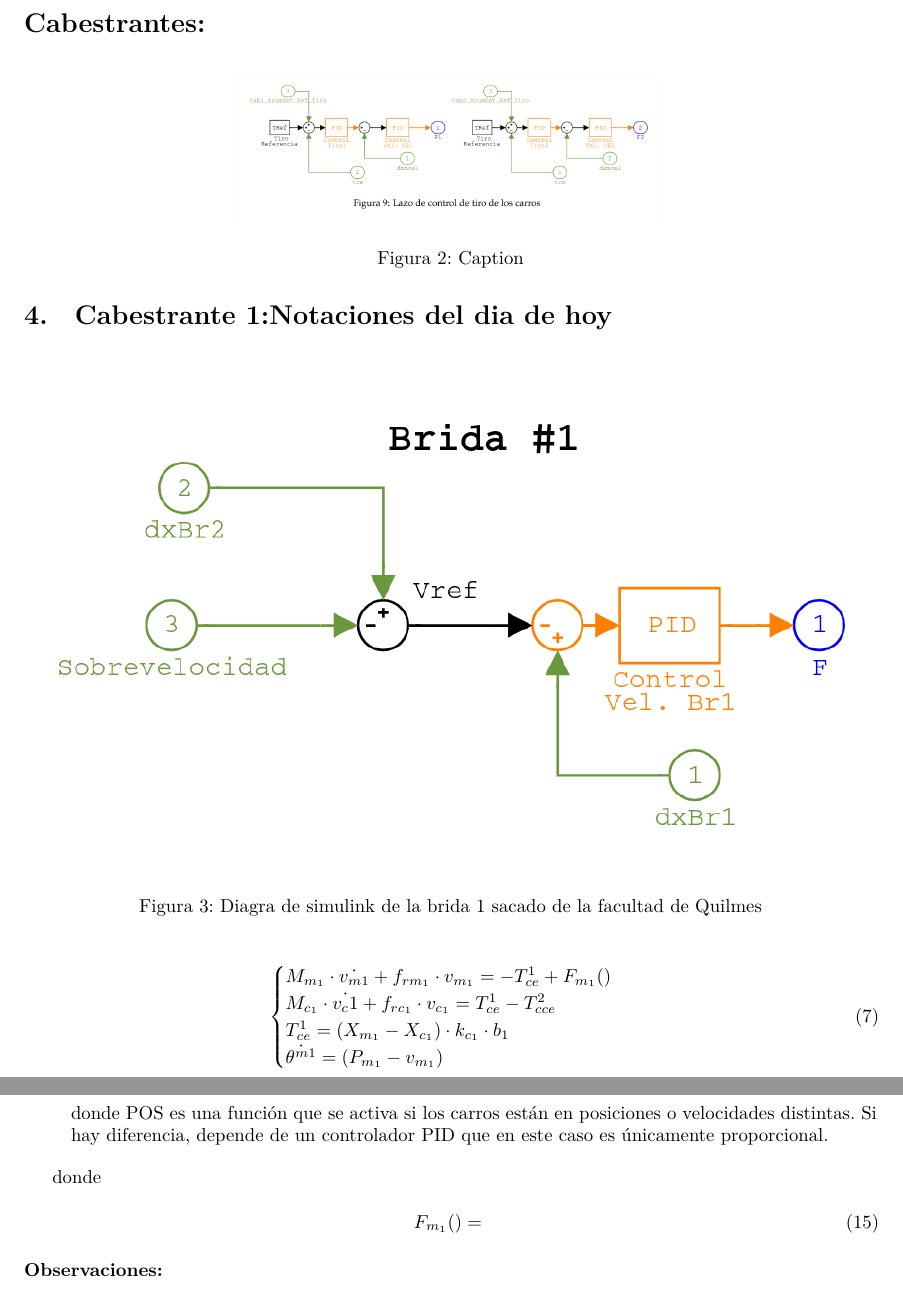
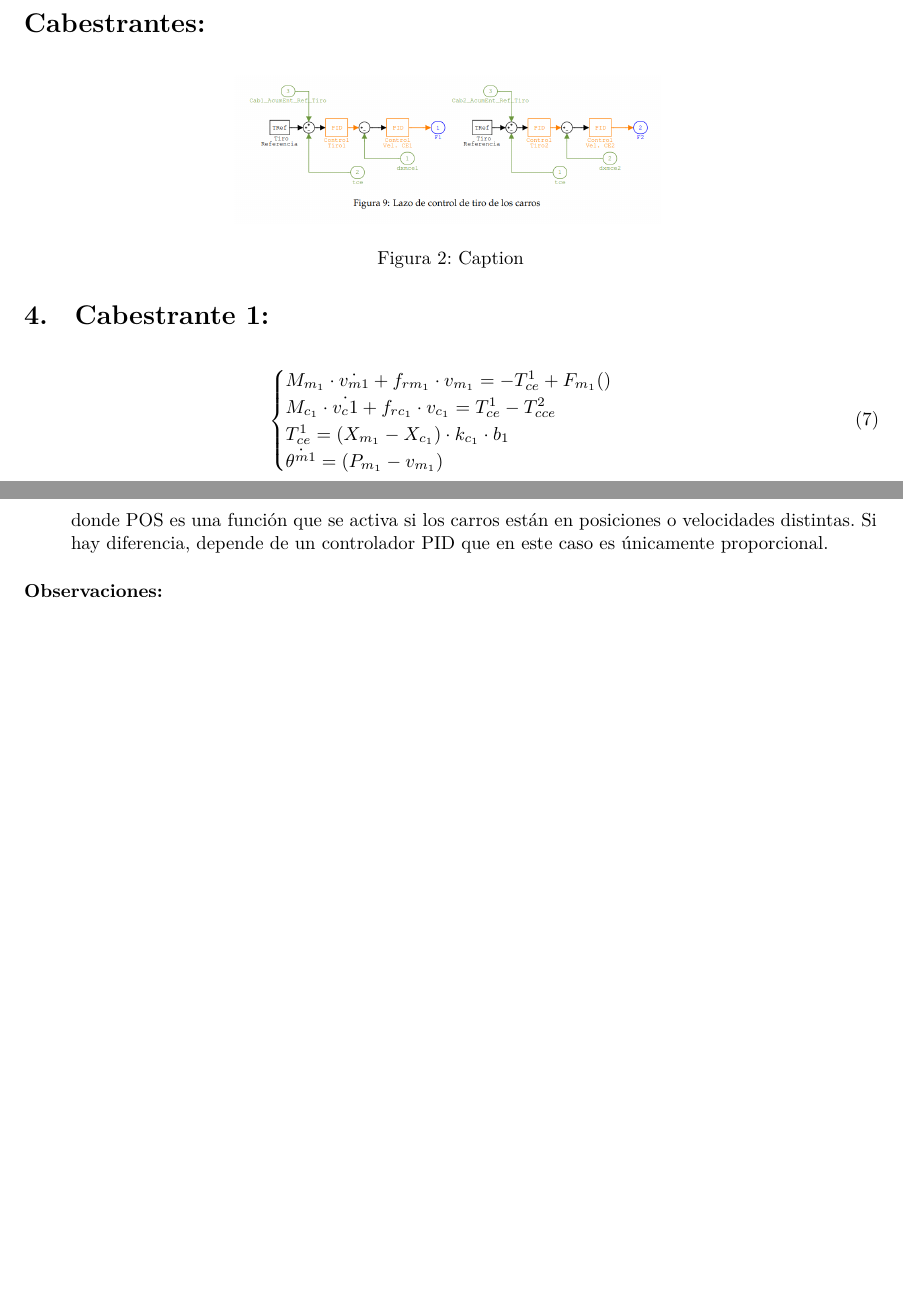
Before and after one commit to Navarro-Franco/TAMI-2026, a LaTeX paper (main.tex, which reads sections/1-Introduccion.tex): two parts of pages 2 and 3 of 3, joined at a grey line, cut so that both start at the same text, the shorter picture padded with empty space. Compiled offline with XeLaTeX.

Commit message:
Update 1-Introduccion.tex

```diff
--- a/sections/1-Introduccion.tex
+++ b/sections/1-Introduccion.tex
@@ -94,15 +94,7 @@ donde
     \label{}
 \end{figure}
 
-\section{Cabestrante 1:Notaciones del dia de hoy}
-
-\begin{figure}[H]
-\centering
-\includegraphics[width=1\linewidth]{include/brida_simulink.png}
-\caption{Diagra de simulink de la brida 1 sacado de la facultad de Quilmes}
-\label{}
-\end{figure}
-
+\section{Cabestrante 1:}
 \begin{equation}
 \begin{cases}
 
@@ -169,13 +161,6 @@ donde
     Si hay diferencia, depende de un controlador PID que en este caso es únicamente proporcional.
 \end{enumerate}
 
-donde
-
-\begin{equation}
-    F_{m_1}() =\\
-\end{equation}
-
-
 \subsubsection*{Observaciones:}
 \begin{enumerate}
     \item el supra $2$ solo indica que es otra varibale, no una potencia.
```
